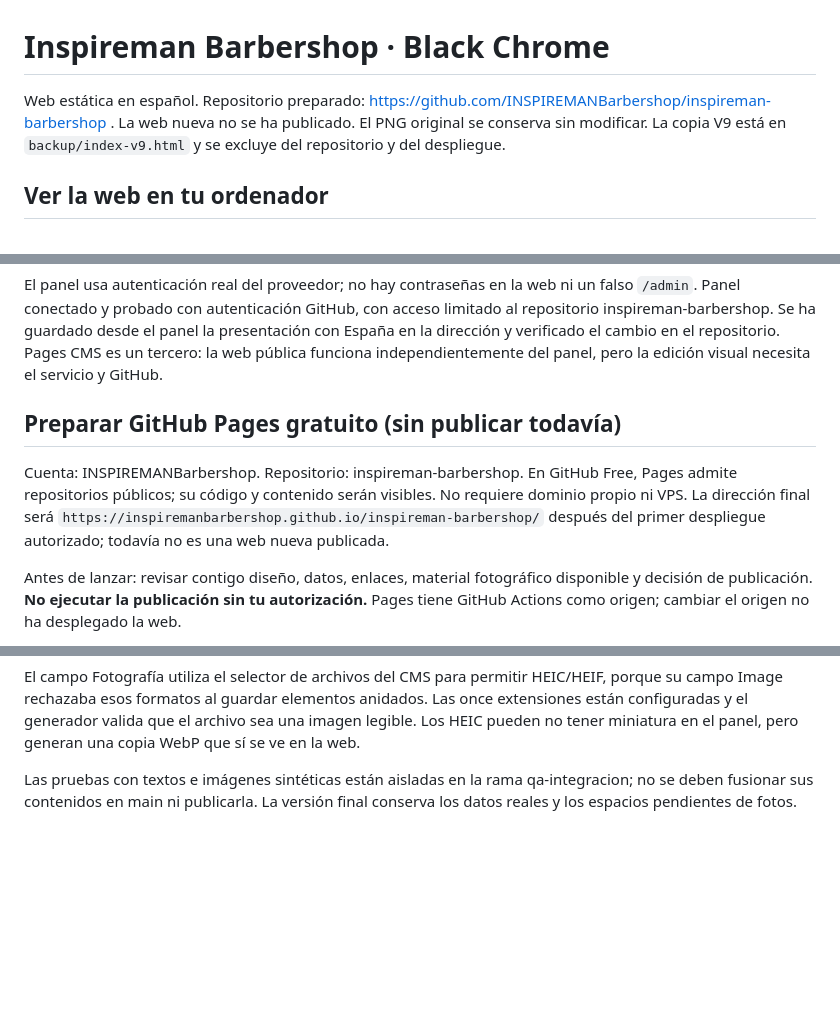
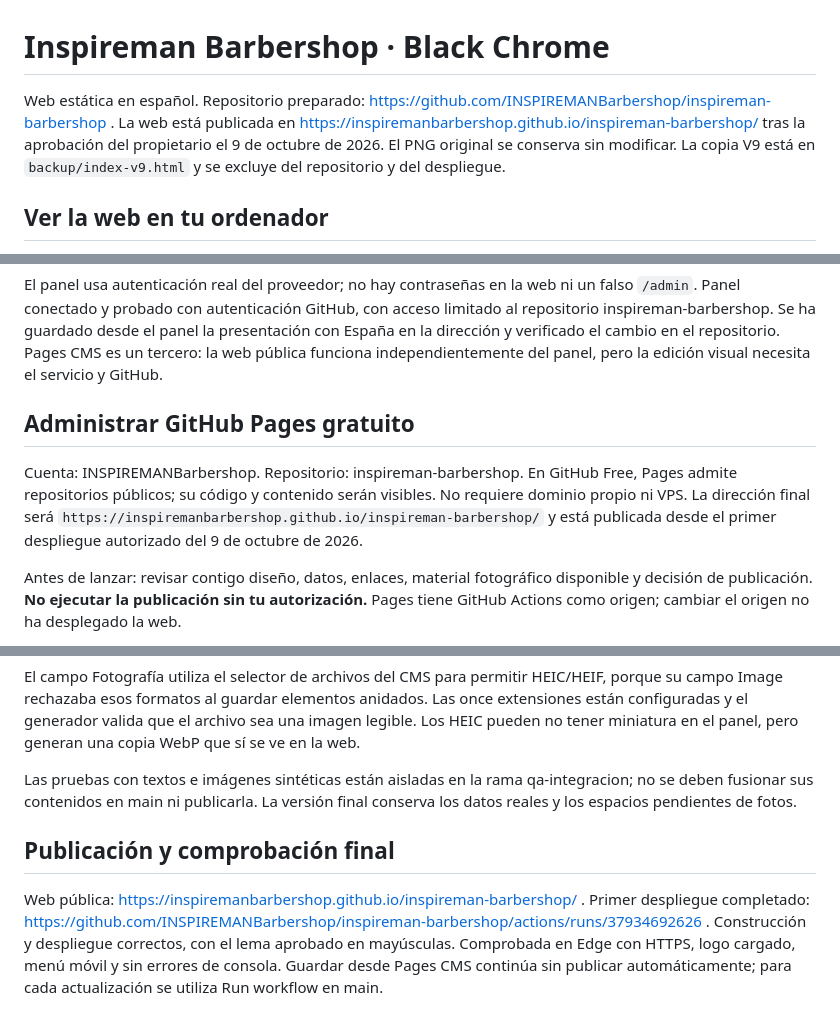
Before and after one commit to INSPIREMANBarbershop/inspireman-barbershop, a Markdown page: README.md, 3 parts joined by grey strips. Drawn GitHub-style; blank space fills up the shorter version.

```diff
--- a/README.md
+++ b/README.md
@@ -1,6 +1,6 @@
 # Inspireman Barbershop · Black Chrome
 
-Web estática en español. Repositorio preparado: https://github.com/INSPIREMANBarbershop/inspireman-barbershop . La web nueva no se ha publicado. El PNG original se conserva sin modificar. La copia V9 está en `backup/index-v9.html` y se excluye del repositorio y del despliegue.
+Web estática en español. Repositorio preparado: https://github.com/INSPIREMANBarbershop/inspireman-barbershop . La web está publicada en https://inspiremanbarbershop.github.io/inspireman-barbershop/ tras la aprobación del propietario el 9 de octubre de 2026. El PNG original se conserva sin modificar. La copia V9 está en `backup/index-v9.html` y se excluye del repositorio y del despliegue.
 
 ## Ver la web en tu ordenador
 
@@ -40,9 +40,9 @@ Visita http://127.0.0.1:8080/ . Para detener el servidor, pulsa Ctrl+C. No requi
 
 El panel usa autenticación real del proveedor; no hay contraseñas en la web ni un falso `/admin`. Panel conectado y probado con autenticación GitHub, con acceso limitado al repositorio inspireman-barbershop. Se ha guardado desde el panel la presentación con España en la dirección y verificado el cambio en el repositorio. Pages CMS es un tercero: la web pública funciona independientemente del panel, pero la edición visual necesita el servicio y GitHub.
 
-## Preparar GitHub Pages gratuito (sin publicar todavía)
+## Administrar GitHub Pages gratuito
 
-Cuenta: INSPIREMANBarbershop. Repositorio: inspireman-barbershop. En GitHub Free, Pages admite repositorios públicos; su código y contenido serán visibles. No requiere dominio propio ni VPS. La dirección final será `https://inspiremanbarbershop.github.io/inspireman-barbershop/` después del primer despliegue autorizado; todavía no es una web nueva publicada.
+Cuenta: INSPIREMANBarbershop. Repositorio: inspireman-barbershop. En GitHub Free, Pages admite repositorios públicos; su código y contenido serán visibles. No requiere dominio propio ni VPS. La dirección final será `https://inspiremanbarbershop.github.io/inspireman-barbershop/` y está publicada desde el primer despliegue autorizado del 9 de octubre de 2026.
 
 Antes de lanzar: revisar contigo diseño, datos, enlaces, material fotográfico disponible y decisión de publicación. **No ejecutar la publicación sin tu autorización.** Pages tiene GitHub Actions como origen; cambiar el origen no ha desplegado la web.
 
@@ -113,3 +113,7 @@ Si una foto no aparece tras subirla, entra en el repositorio, rama main, carpeta
 El campo Fotografía utiliza el selector de archivos del CMS para permitir HEIC/HEIF, porque su campo Image rechazaba esos formatos al guardar elementos anidados. Las once extensiones están configuradas y el generador valida que el archivo sea una imagen legible. Los HEIC pueden no tener miniatura en el panel, pero generan una copia WebP que sí se ve en la web.
 
 Las pruebas con textos e imágenes sintéticas están aisladas en la rama qa-integracion; no se deben fusionar sus contenidos en main ni publicarla. La versión final conserva los datos reales y los espacios pendientes de fotos.
+
+## Publicación y comprobación final
+
+Web pública: https://inspiremanbarbershop.github.io/inspireman-barbershop/ . Primer despliegue completado: https://github.com/INSPIREMANBarbershop/inspireman-barbershop/actions/runs/37934692626 . Construcción y despliegue correctos, con el lema aprobado en mayúsculas. Comprobada en Edge con HTTPS, logo cargado, menú móvil y sin errores de consola. Guardar desde Pages CMS continúa sin publicar automáticamente; para cada actualización se utiliza Run workflow en main.
```
